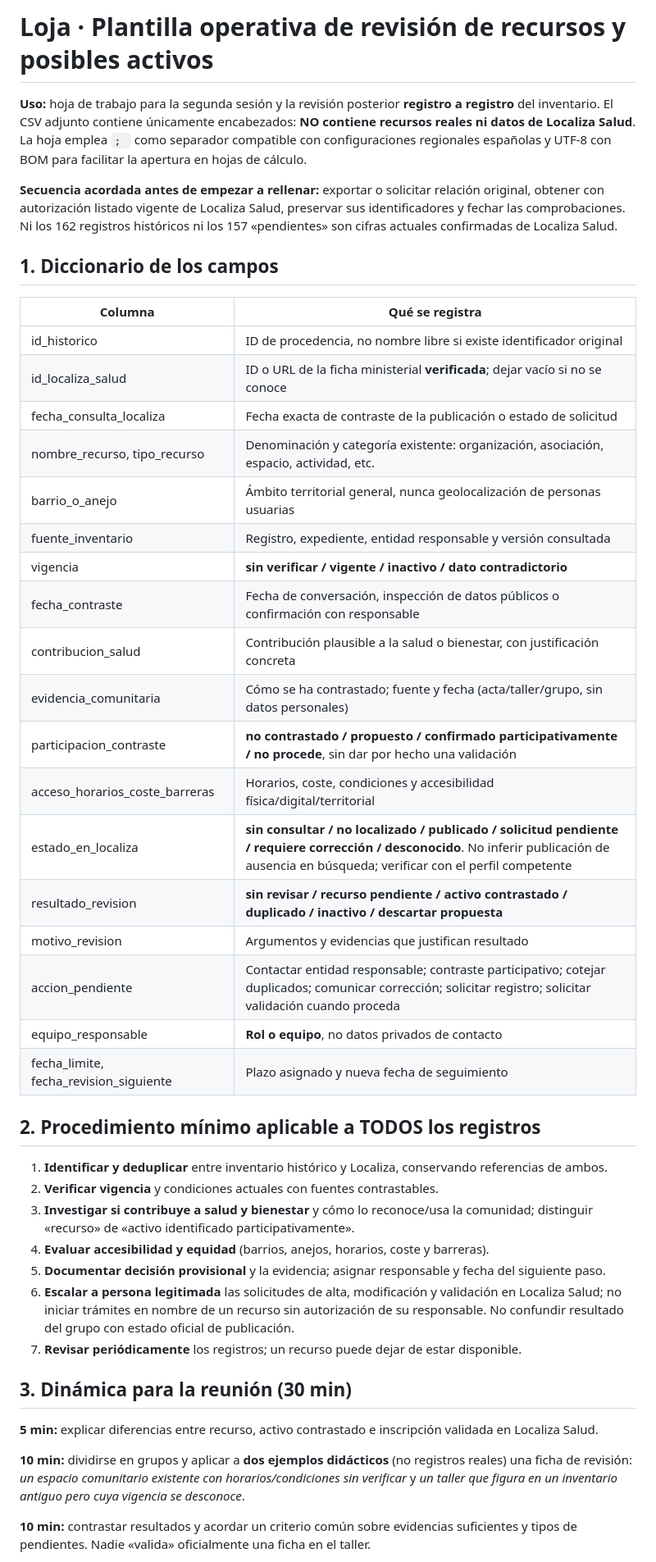
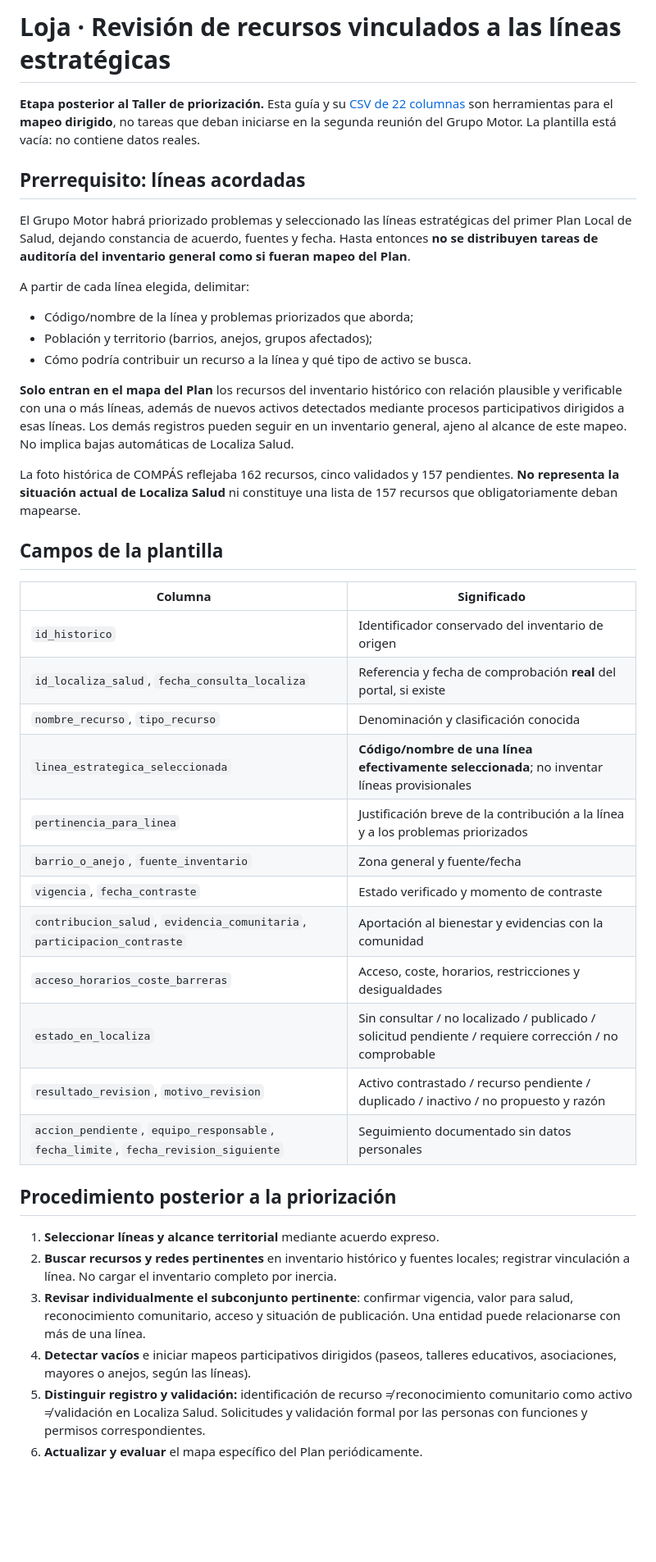
Before and after one commit to bhermoso/aula-activos-comunitarios, a Markdown page: impulso/GUIA_REVISION_INDIVIDUAL_ACTIVOS.md, the part around one of its changes. Shown at 82% size. GitHub-like rendering; blank space fills up the shorter version.

Commit message:
docs(loja): delimitar revisión de activos a líneas seleccionadas y etapa posterior

```diff
--- a/impulso/GUIA_REVISION_INDIVIDUAL_ACTIVOS.md
+++ b/impulso/GUIA_REVISION_INDIVIDUAL_ACTIVOS.md
@@ -1,47 +1,43 @@
-# Loja · Plantilla operativa de revisión de recursos y posibles activos
+# Loja · Revisión de recursos vinculados a las líneas estratégicas
 
-**Uso:** hoja de trabajo para la segunda sesión y la revisión posterior **registro a registro** del inventario. El CSV adjunto contiene únicamente encabezados: **NO contiene recursos reales ni datos de Localiza Salud**. La hoja emplea `; ` como separador compatible con configuraciones regionales españolas y UTF-8 con BOM para facilitar la apertura en hojas de cálculo.
+**Etapa posterior al Taller de priorización.** Esta guía y su [CSV de 22 columnas](plantilla_revision_recursos_loja.csv) son herramientas para el **mapeo dirigido**, no tareas que deban iniciarse en la segunda reunión del Grupo Motor. La plantilla está vacía: no contiene datos reales.
 
-**Secuencia acordada antes de empezar a rellenar:** exportar o solicitar relación original, obtener con autorización listado vigente de Localiza Salud, preservar sus identificadores y fechar las comprobaciones. Ni los 162 registros históricos ni los 157 «pendientes» son cifras actuales confirmadas de Localiza Salud.
+## Prerrequisito: líneas acordadas
 
-## 1. Diccionario de los campos
+El Grupo Motor habrá priorizado problemas y seleccionado las líneas estratégicas del primer Plan Local de Salud, dejando constancia de acuerdo, fuentes y fecha. Hasta entonces **no se distribuyen tareas de auditoría del inventario general como si fueran mapeo del Plan**.
 
-| Columna | Qué se registra |
-|---|---|
-| id_historico | ID de procedencia, no nombre libre si existe identificador original |
-| id_localiza_salud | ID o URL de la ficha ministerial **verificada**; dejar vacío si no se conoce |
-| fecha_consulta_localiza | Fecha exacta de contraste de la publicación o estado de solicitud |
-| nombre_recurso, tipo_recurso | Denominación y categoría existente: organización, asociación, espacio, actividad, etc. |
-| barrio_o_anejo | Ámbito territorial general, nunca geolocalización de personas usuarias |
-| fuente_inventario | Registro, expediente, entidad responsable y versión consultada |
-| vigencia | **sin verificar / vigente / inactivo / dato contradictorio** |
-| fecha_contraste | Fecha de conversación, inspección de datos públicos o confirmación con responsable |
-| contribucion_salud | Contribución plausible a la salud o bienestar, con justificación concreta |
-| evidencia_comunitaria | Cómo se ha contrastado; fuente y fecha (acta/taller/grupo, sin datos personales) |
-| participacion_contraste | **no contrastado / propuesto / confirmado participativamente / no procede**, sin dar por hecho una validación |
-| acceso_horarios_coste_barreras | Horarios, coste, condiciones y accesibilidad física/digital/territorial |
-| estado_en_localiza | **sin consultar / no localizado / publicado / solicitud pendiente / requiere corrección / desconocido**. No inferir publicación de ausencia en búsqueda; verificar con el perfil competente |
-| resultado_revision | **sin revisar / recurso pendiente / activo contrastado / duplicado / inactivo / descartar propuesta** |
-| motivo_revision | Argumentos y evidencias que justifican resultado |
-| accion_pendiente | Contactar entidad responsable; contraste participativo; cotejar duplicados; comunicar corrección; solicitar registro; solicitar validación cuando proceda |
-| equipo_responsable | **Rol o equipo**, no datos privados de contacto |
-| fecha_limite, fecha_revision_siguiente | Plazo asignado y nueva fecha de seguimiento |
+A partir de cada línea elegida, delimitar:
+- Código/nombre de la línea y problemas priorizados que aborda;
+- Población y territorio (barrios, anejos, grupos afectados);
+- Cómo podría contribuir un recurso a la línea y qué tipo de activo se busca.
 
-## 2. Procedimiento mínimo aplicable a TODOS los registros
+**Solo entran en el mapa del Plan** los recursos del inventario histórico con relación plausible y verificable con una o más líneas, además de nuevos activos detectados mediante procesos participativos dirigidos a esas líneas. Los demás registros pueden seguir en un inventario general, ajeno al alcance de este mapeo. No implica bajas automáticas de Localiza Salud.
 
-1. **Identificar y deduplicar** entre inventario histórico y Localiza, conservando referencias de ambos.
-2. **Verificar vigencia** y condiciones actuales con fuentes contrastables.
-3. **Investigar si contribuye a salud y bienestar** y cómo lo reconoce/usa la comunidad; distinguir «recurso» de «activo identificado participativamente».
-4. **Evaluar accesibilidad y equidad** (barrios, anejos, horarios, coste y barreras).
-5. **Documentar decisión provisional** y la evidencia; asignar responsable y fecha del siguiente paso.
-6. **Escalar a persona legitimada** las solicitudes de alta, modificación y validación en Localiza Salud; no iniciar trámites en nombre de un recurso sin autorización de su responsable. No confundir resultado del grupo con estado oficial de publicación.
-7. **Revisar periódicamente** los registros; un recurso puede dejar de estar disponible.
+La foto histórica de COMPÁS reflejaba 162 recursos, cinco validados y 157 pendientes. **No representa la situación actual de Localiza Salud** ni constituye una lista de 157 recursos que obligatoriamente deban mapearse.
 
-## 3. Dinámica para la reunión (30 min)
+## Campos de la plantilla
 
-**5 min:** explicar diferencias entre recurso, activo contrastado e inscripción validada en Localiza Salud.
+| Columna | Significado |
+| --- | --- |
+| `id_historico` | Identificador conservado del inventario de origen |
+| `id_localiza_salud`, `fecha_consulta_localiza` | Referencia y fecha de comprobación **real** del portal, si existe |
+| `nombre_recurso`, `tipo_recurso` | Denominación y clasificación conocida |
+| `linea_estrategica_seleccionada` | **Código/nombre de una línea efectivamente seleccionada**; no inventar líneas provisionales |
+| `pertinencia_para_linea` | Justificación breve de la contribución a la línea y a los problemas priorizados |
+| `barrio_o_anejo`, `fuente_inventario` | Zona general y fuente/fecha |
+| `vigencia`, `fecha_contraste` | Estado verificado y momento de contraste |
+| `contribucion_salud`, `evidencia_comunitaria`, `participacion_contraste` | Aportación al bienestar y evidencias con la comunidad |
+| `acceso_horarios_coste_barreras` | Acceso, coste, horarios, restricciones y desigualdades |
+| `estado_en_localiza` | Sin consultar / no localizado / publicado / solicitud pendiente / requiere corrección / no comprobable |
+| `resultado_revision`, `motivo_revision` | Activo contrastado / recurso pendiente / duplicado / inactivo / no propuesto y razón |
+| `accion_pendiente`, `equipo_responsable`, `fecha_limite`, `fecha_revision_siguiente` | Seguimiento documentado sin datos personales |
 
-**10 min:** dividirse en grupos y aplicar a **dos ejemplos didácticos** (no registros reales) una ficha de revisión: *un espacio comunitario existente con horarios/condiciones sin verificar* y *un taller que figura en un inventario antiguo pero cuya vigencia se desconoce*.
+## Procedimiento posterior a la priorización
 
-**10 min:** contrastar resultados y acordar un criterio común sobre evidencias suficientes y tipos de pendientes. Nadie «valida» oficialmente una ficha en el taller.
+1. **Seleccionar líneas y alcance territorial** mediante acuerdo expreso.
+2. **Buscar recursos y redes pertinentes** en inventario histórico y fuentes locales; registrar vinculación a línea. No cargar el inventario completo por inercia.
+3. **Revisar individualmente el subconjunto pertinente**: confirmar vigencia, valor para salud, reconocimiento comunitario, acceso y situación de publicación. Una entidad puede relacionarse con más de una línea.
+4. **Detectar vacíos** e iniciar mapeos participativos dirigidos (paseos, talleres educativos, asociaciones, mayores o anejos, según las líneas).
+5. **Distinguir registro y validación:** identificación de recurso ≠ reconocimiento comunitario como activo ≠ validación en Localiza Salud. Solicitudes y validación formal por las personas con funciones y permisos correspondientes.
+6. **Actualizar y evaluar** el mapa específico del Plan periódicamente.
 
```
Also changed, not shown: other parts of impulso/GUIA_REVISION_INDIVIDUAL_ACTIVOS.md (+10 -4 lines).
